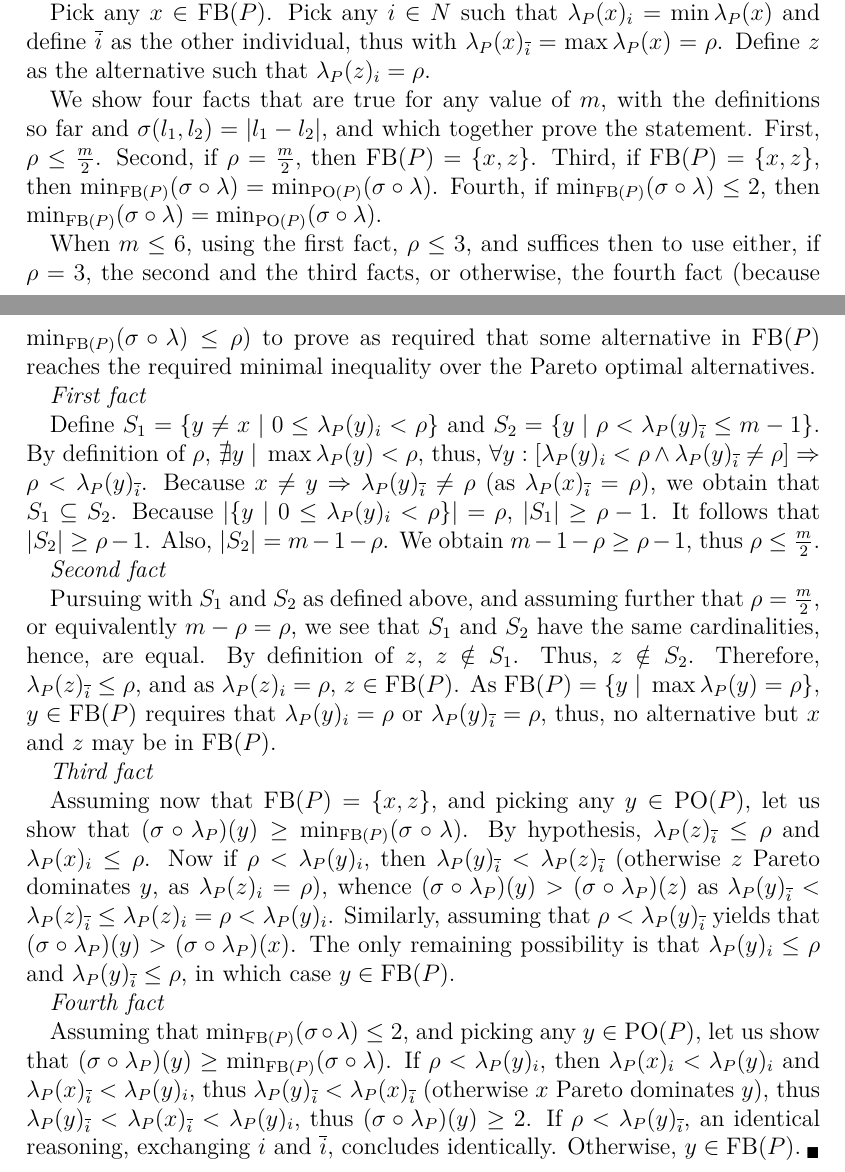
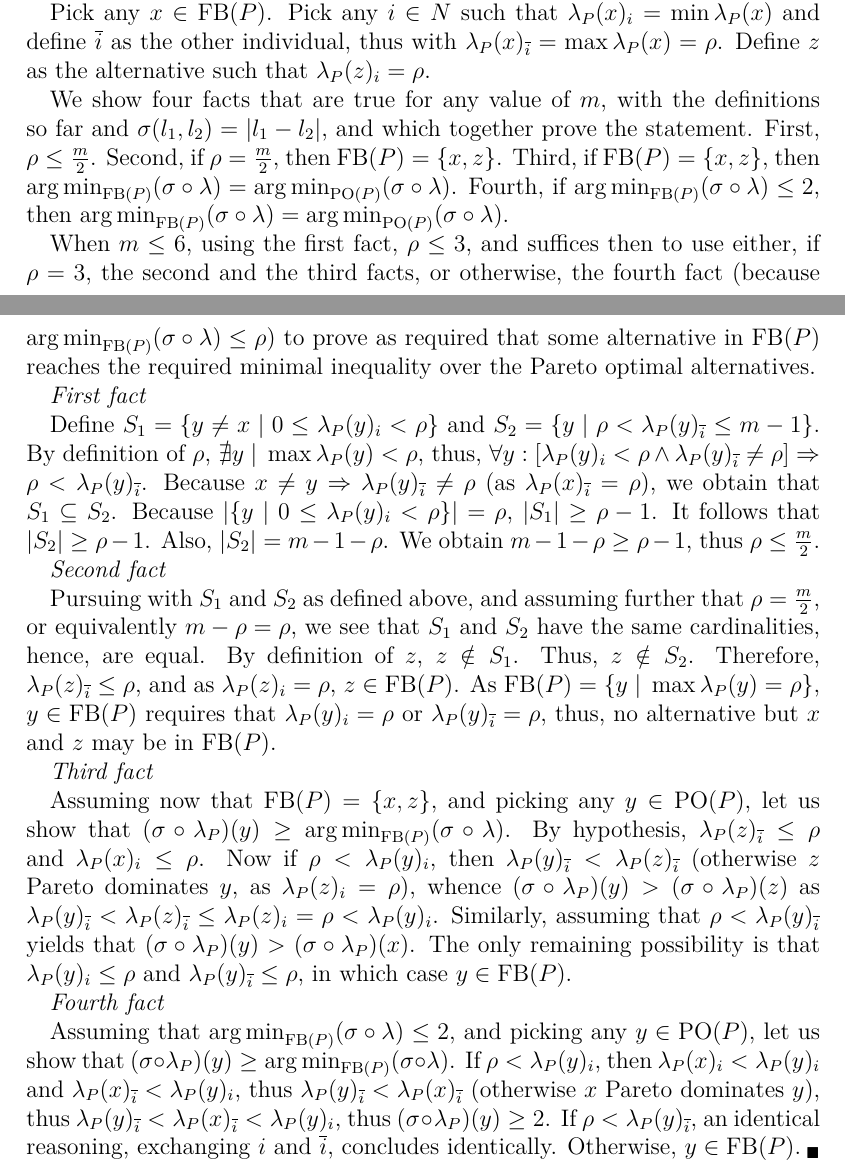
Before and after one commit to xoxor/Compromise, a LaTeX document (droppedMaterial.tex, which reads preamble/math_mine.tex): two parts of pages 11 and 12 of 12, joined at a grey line, cut so that both start at the same text. Compiled offline with pdfLaTeX; a LaTeX package or settings file that is missing is left out.

Commit message:
min -> argmin

```diff
--- a/preamble/math_mine.tex
+++ b/preamble/math_mine.tex
@@ -28,9 +28,9 @@
 \NewDocumentCommand{\SThreshold}{}{\Sigma_\text{threshold}}
 \NewDocumentCommand{\vpr}{}{\boldsymbol{v}}
 
-\NewDocumentCommand{\musigma}{O{\sigma}O{P}}{\min_{A}({#1}\circ\lambda_{{#2}})}
-\NewDocumentCommand{\mustar}{O{\sigma}O{P}}{\min_{\paretopt({#2})} ({#1} \circ \lambda_{#2})}
-\NewDocumentCommand{\minineq}{O{\allalts}}{\min_{#1}(\sigma \circ \lambda)}
+\NewDocumentCommand{\musigma}{O{\sigma}O{P}}{\argmin_{A}({#1}\circ\lambda_{{#2}})}
+\NewDocumentCommand{\mustar}{O{\sigma}O{P}}{\argmin_{\paretopt({#2})} ({#1} \circ \lambda_{#2})}
+\NewDocumentCommand{\minineq}{O{\allalts}}{\argmin_{#1}(\sigma \circ \lambda)}
 \NewDocumentCommand{\FBP}{}{\text{FB}(P)}
 \NewDocumentCommand{\POP}{}{\text{PO}(P)}
 
```
